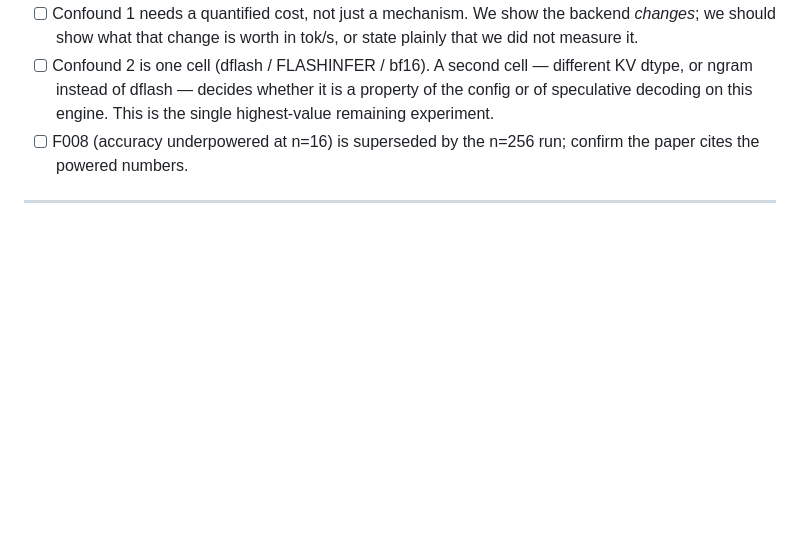
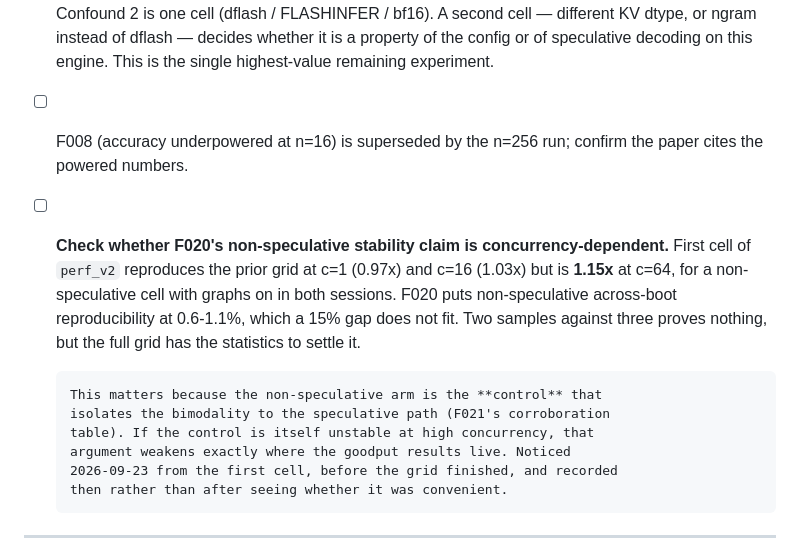
Before and after one commit to akshathtiwari/spec-fp8-study, a Markdown page: docs/paper-outline.md, the part around the change. Rendered like a GitHub page; blank space fills up the shorter version.

Commit message:
docs: flag a possible concurrency dependence in F020's control
First cell of perf_v2 reproduces the prior grid at c=1 (0.97x) and c=16
(1.03x) but sits 1.15x above it at c=64, non-speculative with graphs on in
both sessions. F020 puts non-speculative across-boot reproducibility at
0.6-1.1%, which 15% does not fit.

Two samples against three proves nothing and the full grid will settle it.
Recording it now matters because the non-speculative arm is the control
that isolates the bimodality to the speculative path in F021's
corroboration table. If that control is itself unstable under load, the
argument weakens exactly where the goodput results live.

Written down from the first cell, before the grid finished, rather than
after seeing whether it turned out convenient.

```diff
--- a/docs/paper-outline.md
+++ b/docs/paper-outline.md
@@ -115,6 +115,20 @@ vulnerable to confound 2.
       This is the single highest-value remaining experiment.
 - [ ] F008 (accuracy underpowered at n=16) is superseded by the n=256 run;
       confirm the paper cites the powered numbers.
+- [ ] **Check whether F020's non-speculative stability claim is
+      concurrency-dependent.** First cell of `perf_v2` reproduces the prior
+      grid at c=1 (0.97x) and c=16 (1.03x) but is **1.15x** at c=64, for a
+      non-speculative cell with graphs on in both sessions. F020 puts
+      non-speculative across-boot reproducibility at 0.6-1.1%, which a 15%
+      gap does not fit. Two samples against three proves nothing, but the
+      full grid has the statistics to settle it.
+
+      This matters because the non-speculative arm is the **control** that
+      isolates the bimodality to the speculative path (F021's corroboration
+      table). If the control is itself unstable at high concurrency, that
+      argument weakens exactly where the goodput results live. Noticed
+      2026-09-23 from the first cell, before the grid finished, and recorded
+      then rather than after seeing whether it was convenient.
 
 ---
 
```
